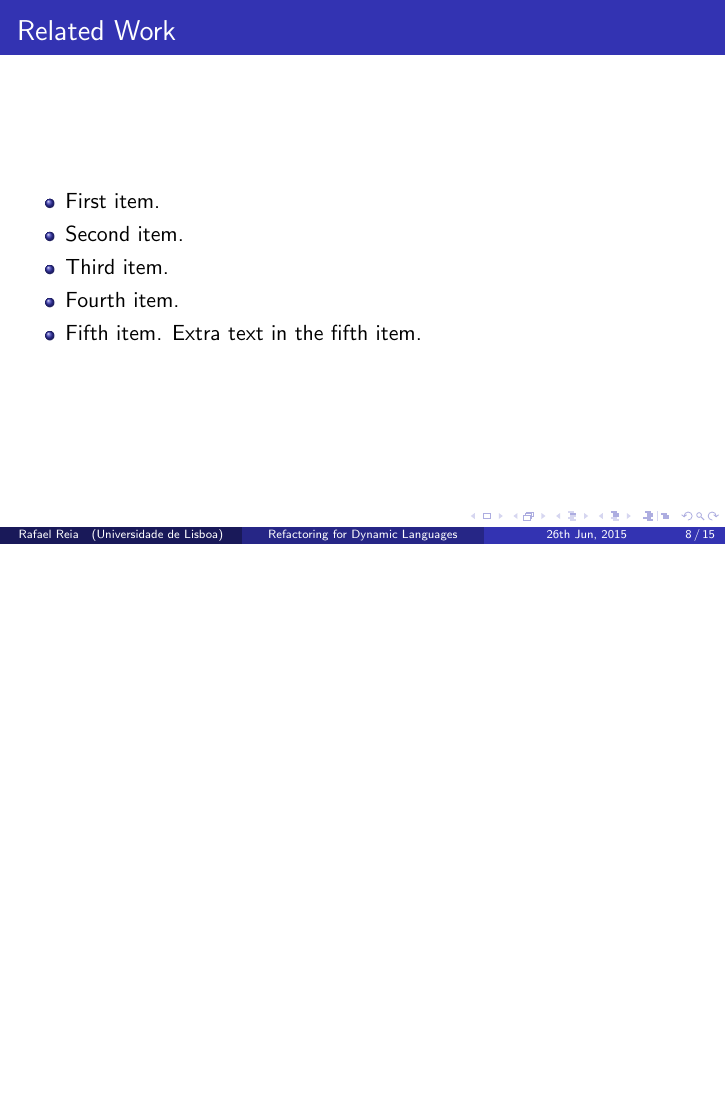
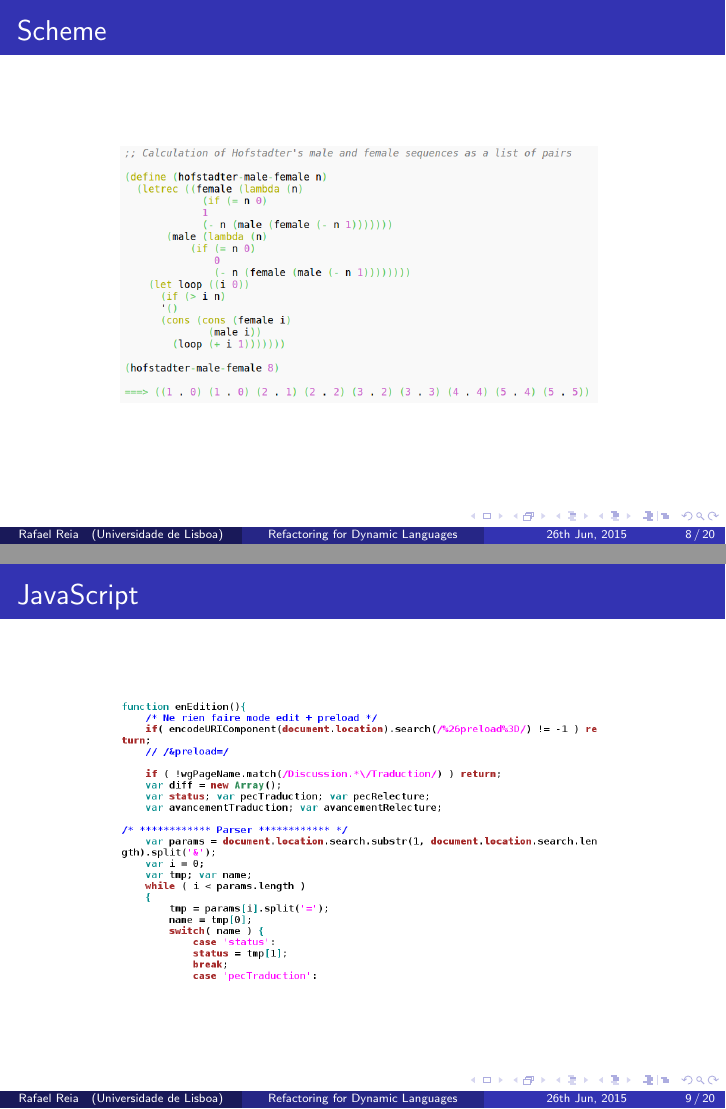
Before and after one commit to RafaelReia/tese, LaTeX slides (Proj-thesis-Presentation/presentation.tex): page 13 of 20 before the commit and pages 8 and 9 of 20 after it, the two joined at a grey line, the shorter picture padded with empty space. Compiled offline with pdfLaTeX.

Commit message:
images added

```diff
--- a/Proj-thesis-Presentation/presentation.tex
+++ b/Proj-thesis-Presentation/presentation.tex
@@ -161,12 +161,19 @@
 \section{Related Work}
 % You can reveal the parts of a slide one at a time
 % with the \pause command:
-\begin{frame}{Related Work}
-  \begin{itemize}
-  \item {
-    First item.
-    \pause % The slide will pause after showing the first item
-  }
-  \item {
-    Second item.
-  }
+\begin{frame}{Scheme}
+    \begin{figure}[htbp]
+      \centering
+      \includegraphics[width=0.7\textwidth]{img/SchemeCode.png}
+      %\caption{Before the Rename}
+      \label{fig:Scheme}
+    \end{figure}
+\end{frame}
+\begin{frame}{JavaScript}
+  \begin{figure}[htbp]
+    \centering
+    \includegraphics[width=0.7\textwidth]{img/JavaScriptCode.png}
+    %\caption{Before the Rename}
+    \label{fig:JavaScript}
+  \end{figure}
+\end{frame}
@@ -173,14 +205,10 @@
   % You can also specify when the content should appear
   % by using <n->:
-  \item<3-> {
-    Third item.
-  }
-  \item<4-> {
-    Fourth item.
-  }
+%  \item<3-> {
+%    Third item.
+%  }
+%  \item<4-> {
+%    Fourth item.
+%  }
   % or you can use the \uncover command to reveal general
   % content (not just \items):
-  \item<5-> {
-    Fifth item. \uncover<6->{Extra text in the fifth item.}
-  }
-  \end{itemize}
```
Also changed, not shown: Proj-thesis-Presentation/img/JavaScriptCode.png (added), Proj-thesis-Presentation/img/JavaScriptHelloWorld.png (added), Proj-thesis-Presentation/img/SchemeCode.png (added), Proj-thesis-Presentation/img/pythonCode.png (added), Proj-thesis-Presentation/presentation.pdf, Proj-thesis-Presentation/presentation.tex (38 more changed lines), 1 other file.
